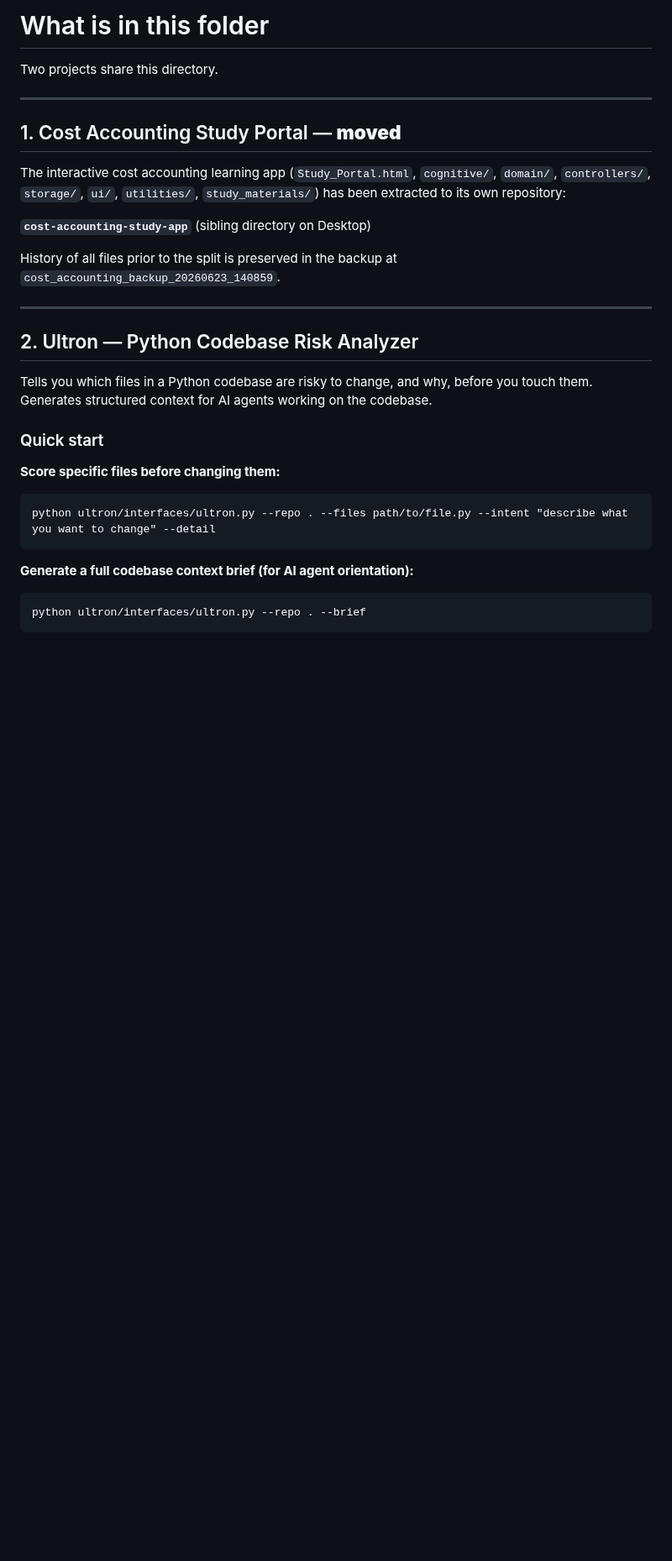
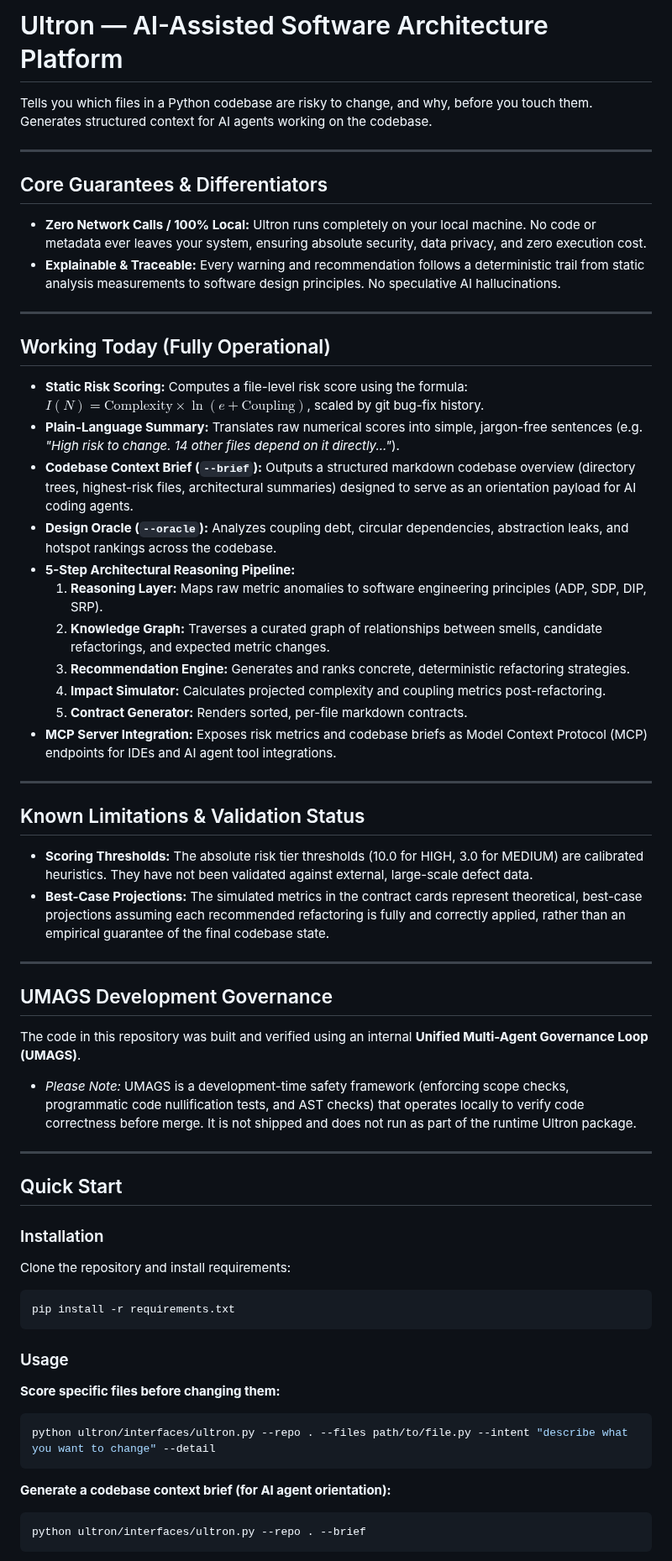
Before and after one commit to DMzinev/ultron, a Markdown page: README.md, the part around one of its changes. Shown at 84% size. Rendered like a GitHub page; blank space fills up the shorter version.

Commit message:
Docs: rewrite README.md to accurately represent Ultron architecture and guidelines

````diff
--- a/README.md
+++ b/README.md
@@ -1,36 +1,64 @@
-# What is in this folder
+# Ultron — AI-Assisted Software Architecture Platform
 
-Two projects share this directory.
+Tells you which files in a Python codebase are risky to change, and why, before you touch them. Generates structured context for AI agents working on the codebase.
 
 ---
 
-## 1. Cost Accounting Study Portal — **moved**
+## Core Guarantees & Differentiators
 
-The interactive cost accounting learning app (`Study_Portal.html`, `cognitive/`,
-`domain/`, `controllers/`, `storage/`, `ui/`, `utilities/`, `study_materials/`)
-has been extracted to its own repository:
-
-**`cost-accounting-study-app`** (sibling directory on Desktop)
-
-History of all files prior to the split is preserved in the backup at
-`cost_accounting_backup_20260623_140859`.
+*   **Zero Network Calls / 100% Local:** Ultron runs completely on your local machine. No code or metadata ever leaves your system, ensuring absolute security, data privacy, and zero execution cost.
+*   **Explainable & Traceable:** Every warning and recommendation follows a deterministic trail from static analysis measurements to software design principles. No speculative AI hallucinations.
 
 ---
 
-## 2. Ultron — Python Codebase Risk Analyzer
+## Working Today (Fully Operational)
 
-Tells you which files in a Python codebase are risky to change, and why, before you touch them.
-Generates structured context for AI agents working on the codebase.
+*   **Static Risk Scoring:** Computes a file-level risk score using the formula: $I(N) = \text{Complexity} \times \ln(e + \text{Coupling})$, scaled by git bug-fix history.
+*   **Plain-Language Summary:** Translates raw numerical scores into simple, jargon-free sentences (e.g. *"High risk to change. 14 other files depend on it directly..."*).
+*   **Codebase Context Brief (`--brief`):** Outputs a structured markdown codebase overview (directory trees, highest-risk files, architectural summaries) designed to serve as an orientation payload for AI coding agents.
+*   **Design Oracle (`--oracle`):** Analyzes coupling debt, circular dependencies, abstraction leaks, and hotspot rankings across the codebase.
+*   **5-Step Architectural Reasoning Pipeline:**
+    1.  **Reasoning Layer:** Maps raw metric anomalies to software engineering principles (ADP, SDP, DIP, SRP).
+    2.  **Knowledge Graph:** Traverses a curated graph of relationships between smells, candidate refactorings, and expected metric changes.
+    3.  **Recommendation Engine:** Generates and ranks concrete, deterministic refactoring strategies.
+    4.  **Impact Simulator:** Calculates projected complexity and coupling metrics post-refactoring.
+    5.  **Contract Generator:** Renders sorted, per-file markdown contracts.
+*   **MCP Server Integration:** Exposes risk metrics and codebase briefs as Model Context Protocol (MCP) endpoints for IDEs and AI agent tool integrations.
 
-### Quick start
+---
+
+## Known Limitations & Validation Status
+
+*   **Scoring Thresholds:** The absolute risk tier thresholds (10.0 for HIGH, 3.0 for MEDIUM) are calibrated heuristics. They have not been validated against external, large-scale defect data.
+*   **Best-Case Projections:** The simulated metrics in the contract cards represent theoretical, best-case projections assuming each recommended refactoring is fully and correctly applied, rather than an empirical guarantee of the final codebase state.
+
+---
+
+## UMAGS Development Governance
+
+The code in this repository was built and verified using an internal **Unified Multi-Agent Governance Loop (UMAGS)**.
+*   *Please Note:* UMAGS is a development-time safety framework (enforcing scope checks, programmatic code nullification tests, and AST checks) that operates locally to verify code correctness before merge. It is not shipped and does not run as part of the runtime Ultron package.
+
+---
+
+## Quick Start
+
+### Installation
+
+Clone the repository and install requirements:
+```bash
+pip install -r requirements.txt
+```
+
+### Usage
 
 **Score specific files before changing them:**
-```
+```bash
 python ultron/interfaces/ultron.py --repo . --files path/to/file.py --intent "describe what you want to change" --detail
 ```
 
-**Generate a full codebase context brief (for AI agent orientation):**
-```
+**Generate a codebase context brief (for AI agent orientation):**
+```bash
 python ultron/interfaces/ultron.py --repo . --brief
 ```
 
````
Also changed, not shown: other parts of README.md (+11 -45 lines).
